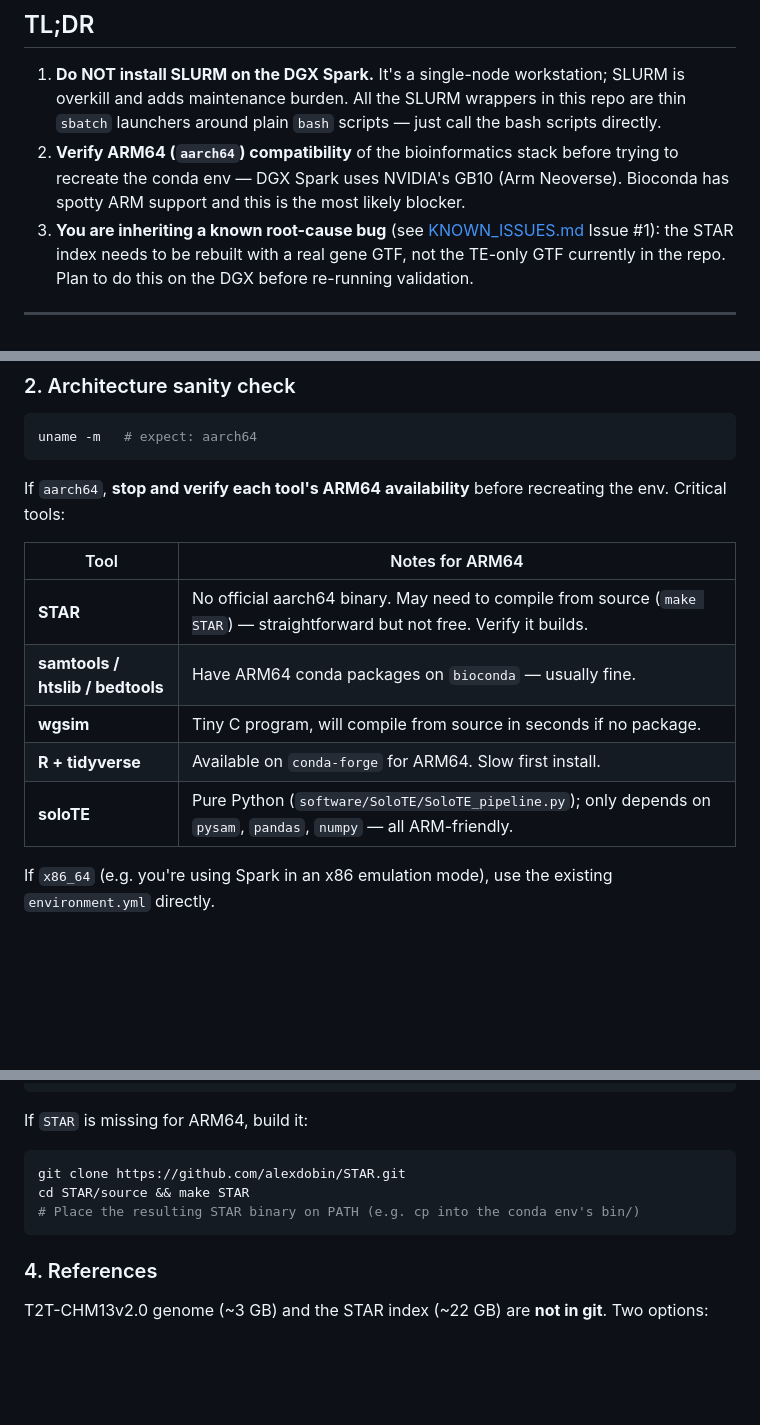
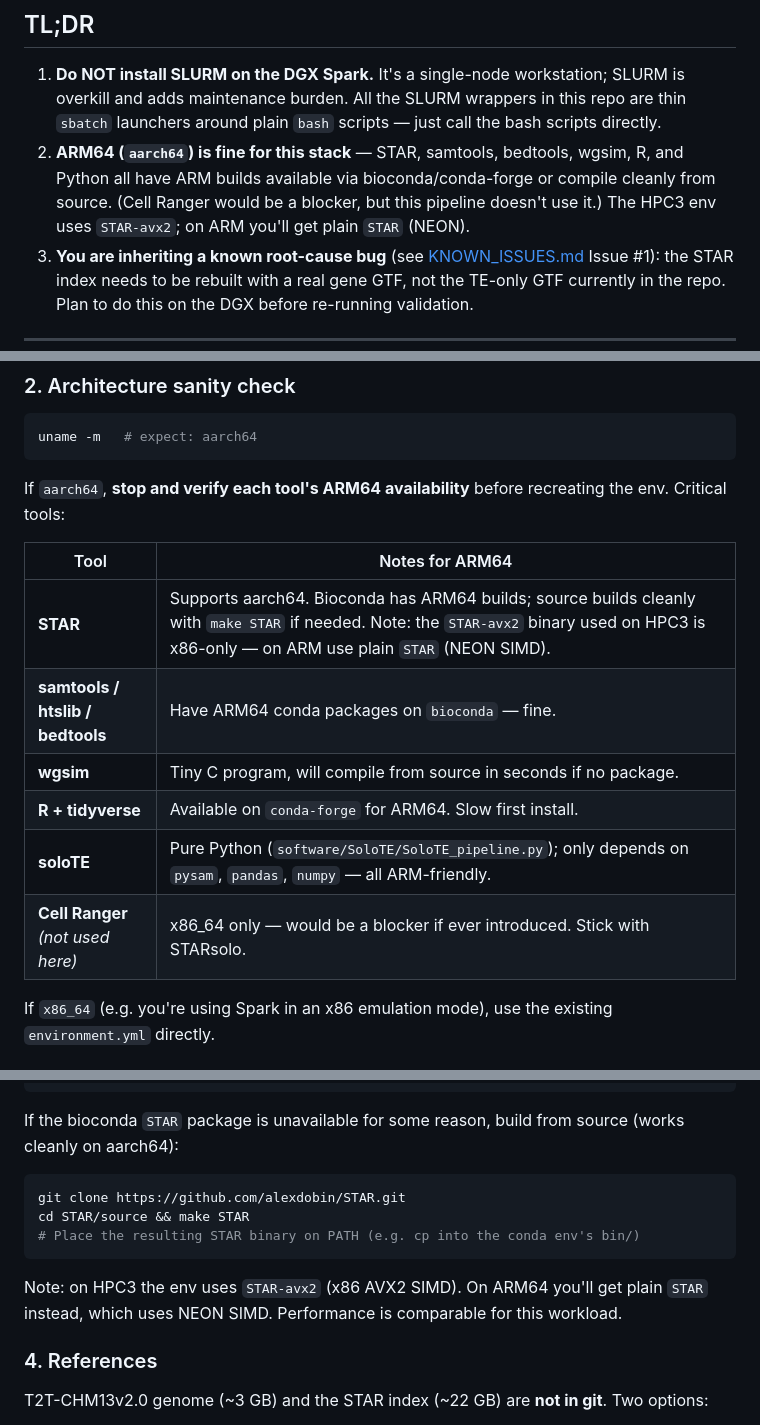
Before and after one commit to jcbclffrd/soloTEmvpWGsim, a Markdown page: DGX_SPARK_PORTING.md, 3 parts joined by grey strips. Drawn GitHub-style; blank space fills up the shorter version.

Commit message:
Fix DGX porting guide: STAR has ARM64 support (was confused with Cell Ranger)
STAR builds and runs cleanly on aarch64 (NEON SIMD instead of AVX2).
Bioconda has ARM64 builds. Cell Ranger is the x86-only tool, but this
pipeline uses STARsolo, not Cell Ranger.

````diff
--- a/DGX_SPARK_PORTING.md
+++ b/DGX_SPARK_PORTING.md
@@ -13,9 +13,10 @@ Reference snapshot: tag `v0.1-hpc-uci` (commit `67d2d9f`).
    is overkill and adds maintenance burden. All the SLURM wrappers in this repo are
    thin `sbatch` launchers around plain `bash` scripts — just call the bash scripts
    directly.
-2. **Verify ARM64 (`aarch64`) compatibility** of the bioinformatics stack before
-   trying to recreate the conda env — DGX Spark uses NVIDIA's GB10 (Arm Neoverse).
-   Bioconda has spotty ARM support and this is the most likely blocker.
+2. **ARM64 (`aarch64`) is fine for this stack** — STAR, samtools, bedtools, wgsim,
+   R, and Python all have ARM builds available via bioconda/conda-forge or compile
+   cleanly from source. (Cell Ranger would be a blocker, but this pipeline doesn't
+   use it.) The HPC3 env uses `STAR-avx2`; on ARM you'll get plain `STAR` (NEON).
 3. **You are inheriting a known root-cause bug** (see [KNOWN_ISSUES.md](KNOWN_ISSUES.md) Issue #1):
    the STAR index needs to be rebuilt with a real gene GTF, not the TE-only GTF
    currently in the repo. Plan to do this on the DGX before re-running validation.
@@ -90,11 +91,12 @@ the env. Critical tools:
 
 | Tool | Notes for ARM64 |
 |---|---|
-| **STAR** | No official aarch64 binary. May need to compile from source (`make STAR`) — straightforward but not free. Verify it builds. |
-| **samtools / htslib / bedtools** | Have ARM64 conda packages on `bioconda` — usually fine. |
+| **STAR** | Supports aarch64. Bioconda has ARM64 builds; source builds cleanly with `make STAR` if needed. Note: the `STAR-avx2` binary used on HPC3 is x86-only — on ARM use plain `STAR` (NEON SIMD). |
+| **samtools / htslib / bedtools** | Have ARM64 conda packages on `bioconda` — fine. |
 | **wgsim** | Tiny C program, will compile from source in seconds if no package. |
 | **R + tidyverse** | Available on `conda-forge` for ARM64. Slow first install. |
 | **soloTE** | Pure Python (`software/SoloTE/SoloTE_pipeline.py`); only depends on `pysam`, `pandas`, `numpy` — all ARM-friendly. |
+| **Cell Ranger** *(not used here)* | x86_64 only — would be a blocker if ever introduced. Stick with STARsolo. |
 
 If `x86_64` (e.g. you're using Spark in an x86 emulation mode), use the existing
 `environment.yml` directly.
@@ -117,13 +119,17 @@ Rscript -e 'cat(R.version.string, "\n")'
 python -c "import pysam, pandas, numpy; print('ok')"
 ```
 
-If `STAR` is missing for ARM64, build it:
+If the bioconda `STAR` package is unavailable for some reason, build from source
+(works cleanly on aarch64):
 
 ```bash
 git clone https://github.com/alexdobin/STAR.git
 cd STAR/source && make STAR
 # Place the resulting STAR binary on PATH (e.g. cp into the conda env's bin/)
 ```
+
+Note: on HPC3 the env uses `STAR-avx2` (x86 AVX2 SIMD). On ARM64 you'll get plain
+`STAR` instead, which uses NEON SIMD. Performance is comparable for this workload.
 
 ### 4. References
 
````
